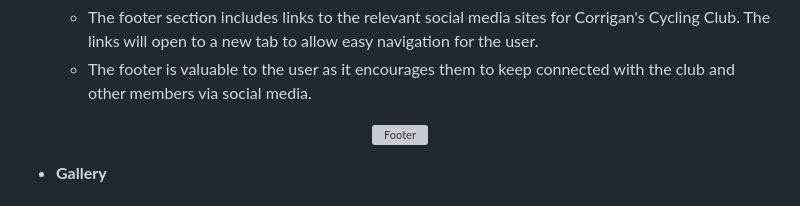
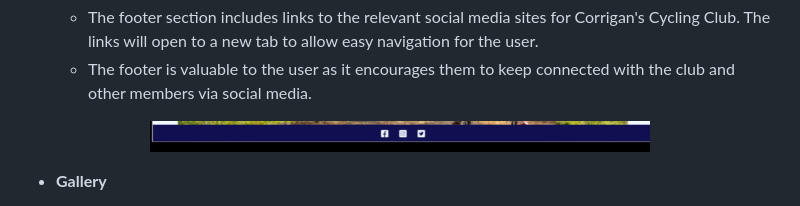
Before and after one commit to MichelleCorrigan/cycling-club, a Markdown page: README.md, the part around the change. GitHub-like rendering; grey boxes are pictures that could not be loaded.

```diff
--- a/README.md
+++ b/README.md
@@ -55,7 +55,7 @@ Users of this website will be able to find all the information they need to know
   - The footer is valuable to the user as it encourages them to keep connected with the club and other members via social media.
 
 <p align="center">
-<img src="./assets/images/readme-image/footer-screenshot.png" width="500" height="auto" alt="Footer">
+<img src="./assets/images/readme-images/footer-screenshot.png" width="500" height="auto" alt="Footer">
 </p>
 
 - __Gallery__
```
Also changed, not shown: assets/images/readme-images/join-us-screenshot.png (renamed from assets/images/readme-images/join-us-sreenshot.png), 4 other files.
